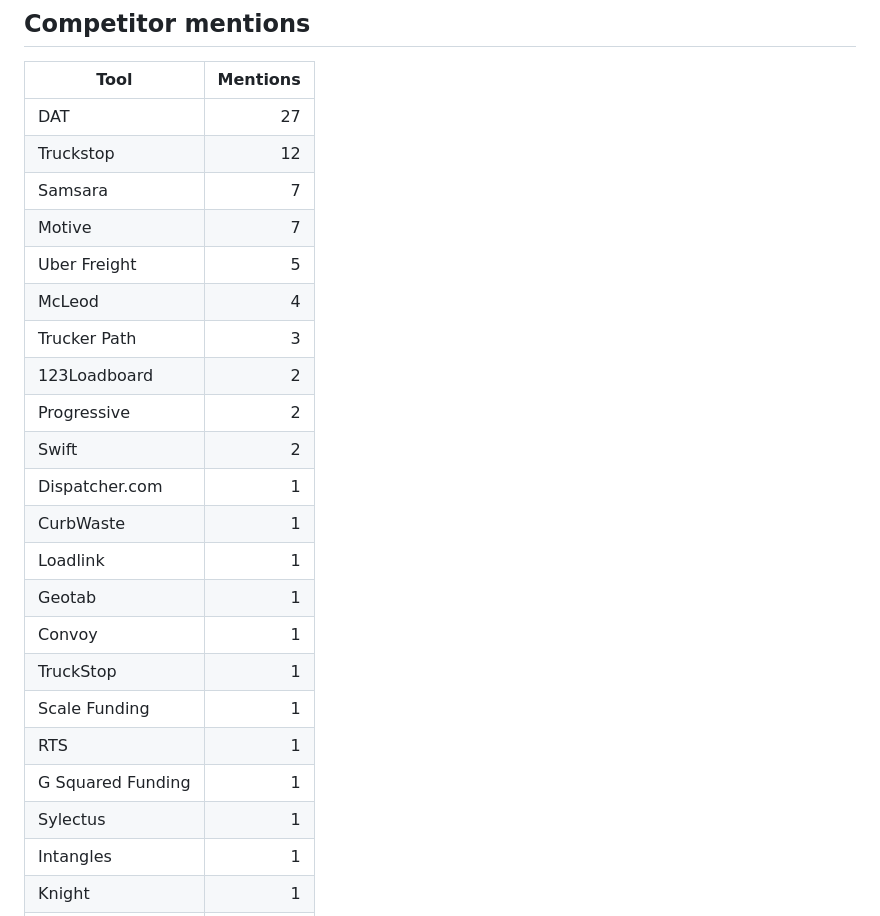
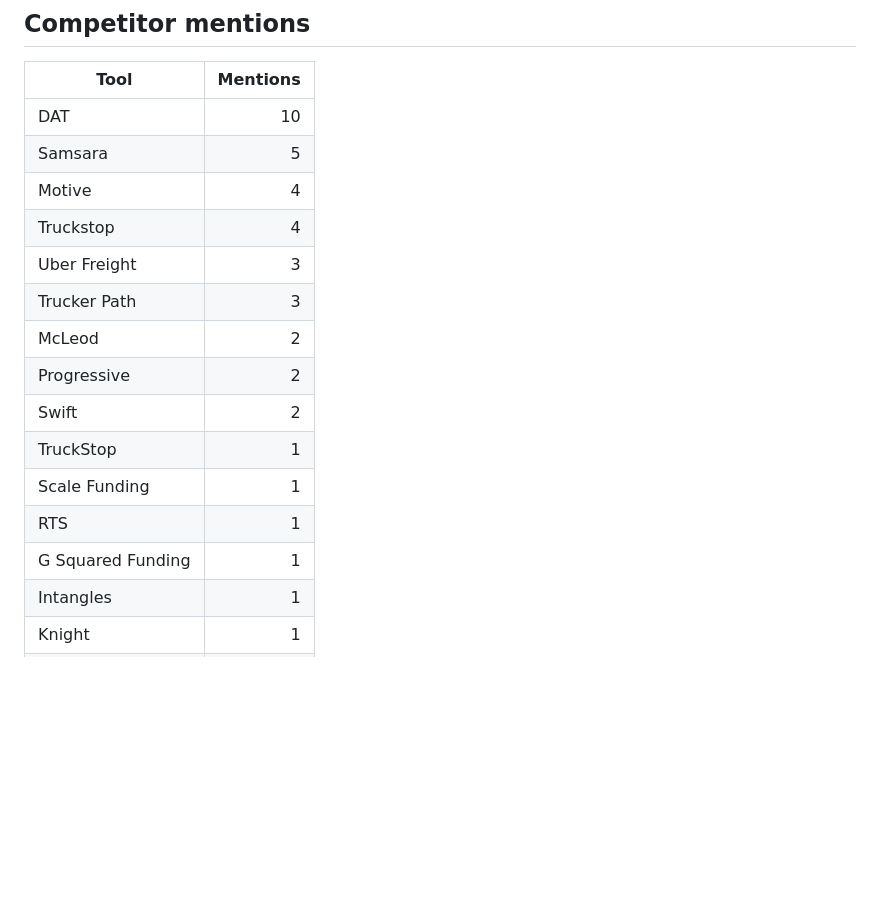
Before and after one commit to javohirakram/numeo-reddit-research, a Markdown page: reports/market-snapshot.md, the part around one of its changes. Rendered like a GitHub page; blank space fills up the shorter version.

```diff
--- a/reports/market-snapshot.md
+++ b/reports/market-snapshot.md
@@ -67,26 +66,19 @@ _Generated 2026-04-06 00:25 UTC. Covers 852 posts, 851 classified._
 
 | Tool | Mentions |
 |---|---:|
-| DAT | 27 |
-| Truckstop | 12 |
-| Samsara | 7 |
-| Motive | 7 |
-| Uber Freight | 5 |
-| McLeod | 4 |
+| DAT | 10 |
+| Samsara | 5 |
+| Motive | 4 |
+| Truckstop | 4 |
+| Uber Freight | 3 |
 | Trucker Path | 3 |
-| 123Loadboard | 2 |
+| McLeod | 2 |
 | Progressive | 2 |
 | Swift | 2 |
-| Dispatcher.com | 1 |
-| CurbWaste | 1 |
-| Loadlink | 1 |
-| Geotab | 1 |
-| Convoy | 1 |
 | TruckStop | 1 |
 | Scale Funding | 1 |
 | RTS | 1 |
 | G Squared Funding | 1 |
-| Sylectus | 1 |
 | Intangles | 1 |
 | Knight | 1 |
 | Estes | 1 |
```
Also changed, not shown: other parts of reports/market-snapshot.md (+51 -53 lines).
